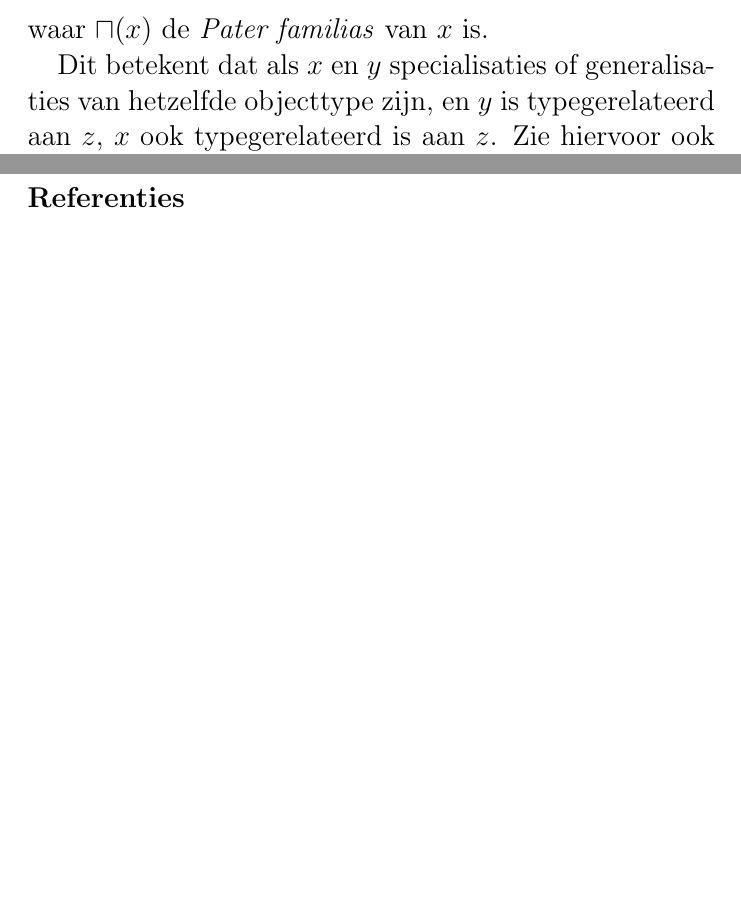
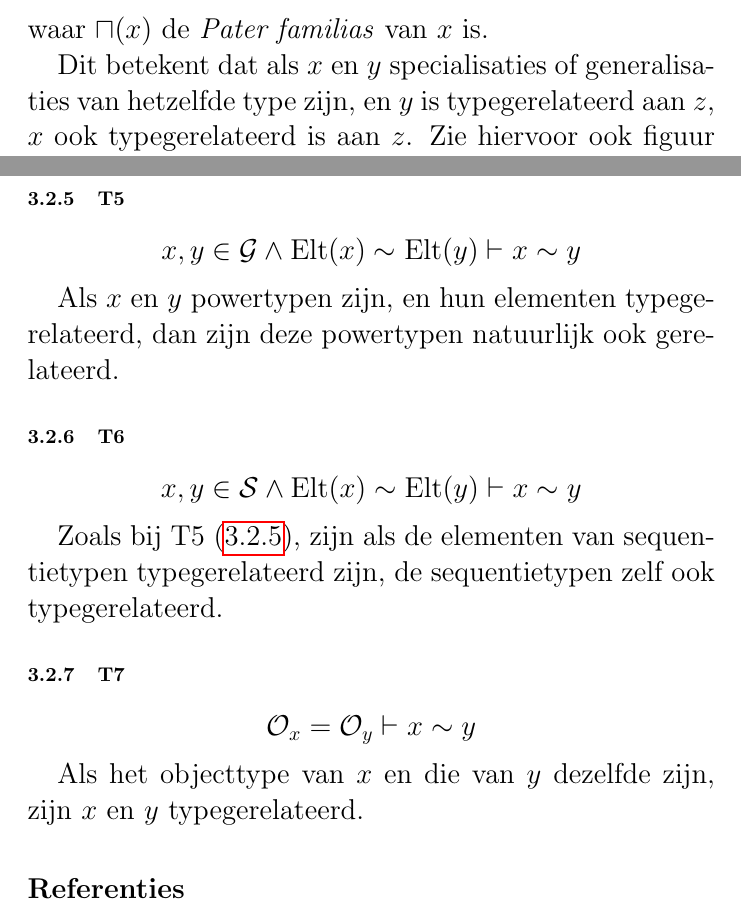
Before and after one commit to thomwiggers/informatiesystemen, a LaTeX document (informatiesystemen.tex): two parts of pages 10 and 11 of 11, joined at a grey line, cut so that both start at the same text, the shorter picture padded with empty space. Compiled offline with pdfLaTeX.

Commit message:
Beetje gewerkt. Next step: plaatjes

```diff
--- a/informatiesystemen.tex
+++ b/informatiesystemen.tex
@@ -301,7 +301,7 @@ Typegerelateerdheid is ook een \emph{symmetrische} relatie.
 \] waar $\sqcap (x)$ de \emph{Pater familias} van $x$ is.
 
 Dit betekent dat als $x$ en $y$ specialisaties of generalisaties van hetzelfde
-objecttype zijn, en $y$ is typegerelateerd aan $z$, $x$ ook typegerelateerd is
+type zijn, en $y$ is typegerelateerd aan $z$, $x$ ook typegerelateerd is
 aan $z$. Zie hiervoor ook figuur \ref{fig:specialisatie}. Elementen in
 ``Parent'' ($\sqcap(x)$ en $\sqcap(y)$) komen ook voor in $x$ en in $y$, daar
 zij specialisaties van ``Parent'' zijn, ze hebben grotendeels dezelfde
@@ -344,6 +343,34 @@ van dat type.
   \caption{Generalisatie}
   \label{fig:generalisatie}
 \end{figure}
+
+\subsubsection{T5}
+\label{T5}
+\[
+  x,y \in \mathcal{G} \wedge \operatorname{Elt}(x) \sim
+  \operatorname{Elt}(y) \vdash x \sim y
+\]
+
+Als $x$ en $y$ powertypen zijn, en hun elementen typegerelateerd,
+dan zijn deze powertypen natuurlijk ook gerelateerd.
+
+\subsubsection{T6}
+\[
+  x,y \in \mathcal{S} \wedge \operatorname{Elt}(x) \sim
+  \operatorname{Elt}(y) \vdash x \sim y
+\]
+
+Zoals bij T5 (\ref{T5}), zijn als de elementen van sequentietypen
+typegerelateerd zijn, de sequentietypen zelf ook typegerelateerd.
+
+\subsubsection{T7}
+\[
+  \mathcal{O}_x = \mathcal{O}_y \vdash x \sim y
+\]
+
+Als het objecttype van $x$ en die van $y$ dezelfde zijn, zijn $x$ en $y$
+typegerelateerd.
+
 \begin{thebibliography}{9}
   \bibitem{dictaat}
     Advanced Information Models,
```
Also changed, not shown: informatiesystemen.pdf, informatiesystemen.tex (1 more changed lines).
